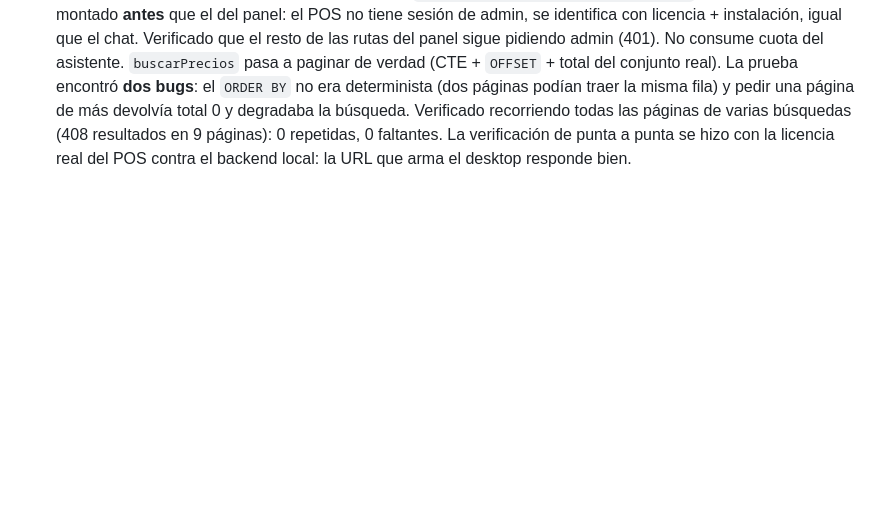
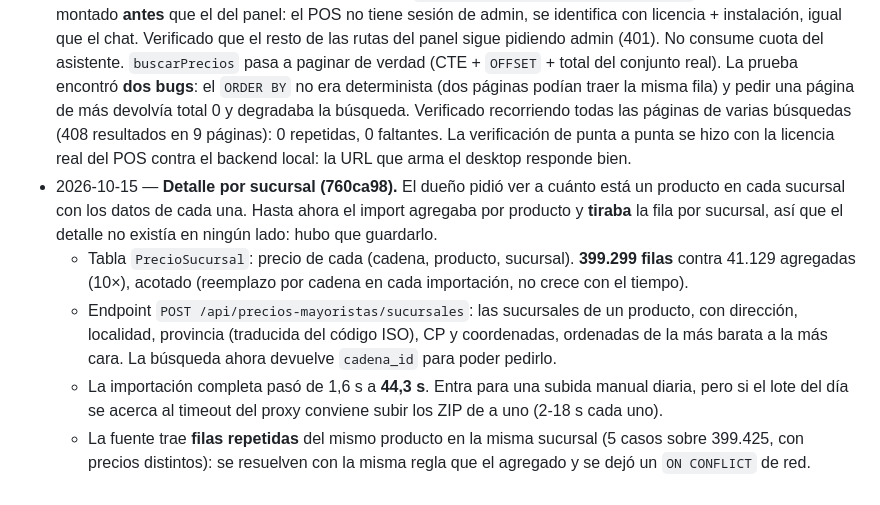
Before and after one commit to FedericoDG/offlinepos-backend, a Markdown page: odd/tasks/precios-mayoristas.md, the part around the change. Rendered like a GitHub page; blank space fills up the shorter version.

Commit message:
docs(precios-mayoristas): registrar el detalle por sucursal
El costo real (399.299 filas, 44,3 s de importacion), el endpoint nuevo y las
filas repetidas que trae la fuente.

```diff
--- a/odd/tasks/precios-mayoristas.md
+++ b/odd/tasks/precios-mayoristas.md
@@ -212,3 +212,20 @@ Solo crece si aparece un **producto nuevo** o una **cadena nueva**.
   búsquedas (408 resultados en 9 páginas): 0 repetidas, 0 faltantes.
   La verificación de punta a punta se hizo con la licencia real del POS contra el
   backend local: la URL que arma el desktop responde bien.
+- 2026-10-15 — **Detalle por sucursal (760ca98).** El dueño pidió ver a cuánto
+  está un producto en cada sucursal con los datos de cada una. Hasta ahora el
+  import agregaba por producto y **tiraba** la fila por sucursal, así que el
+  detalle no existía en ningún lado: hubo que guardarlo.
+  - Tabla `PrecioSucursal`: precio de cada (cadena, producto, sucursal).
+    **399.299 filas** contra 41.129 agregadas (10×), acotado (reemplazo por
+    cadena en cada importación, no crece con el tiempo).
+  - Endpoint `POST /api/precios-mayoristas/sucursales`: las sucursales de un
+    producto, con dirección, localidad, provincia (traducida del código ISO),
+    CP y coordenadas, ordenadas de la más barata a la más cara. La búsqueda
+    ahora devuelve `cadena_id` para poder pedirlo.
+  - La importación completa pasó de 1,6 s a **44,3 s**. Entra para una subida
+    manual diaria, pero si el lote del día se acerca al timeout del proxy
+    conviene subir los ZIP de a uno (2-18 s cada uno).
+  - La fuente trae **filas repetidas** del mismo producto en la misma sucursal
+    (5 casos sobre 399.425, con precios distintos): se resuelven con la misma
+    regla que el agregado y se dejó un `ON CONFLICT` de red.
```
